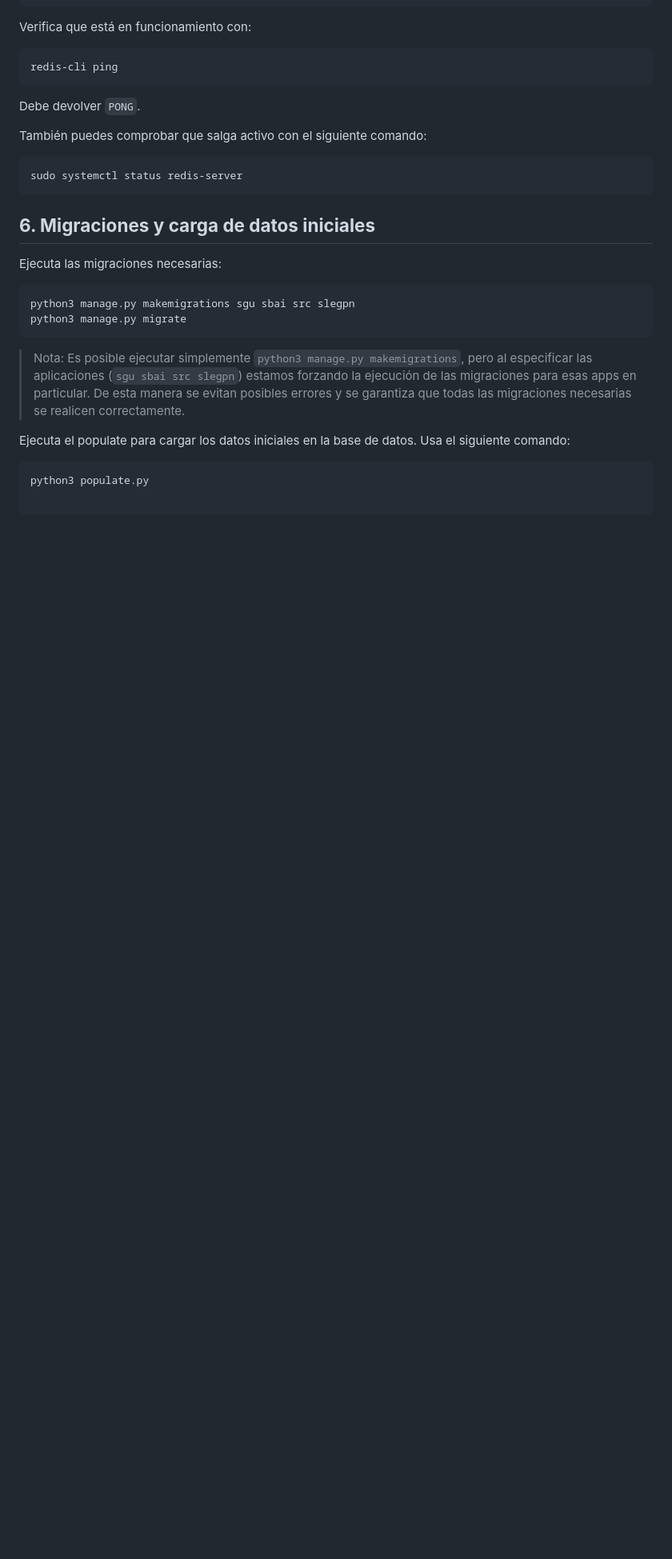
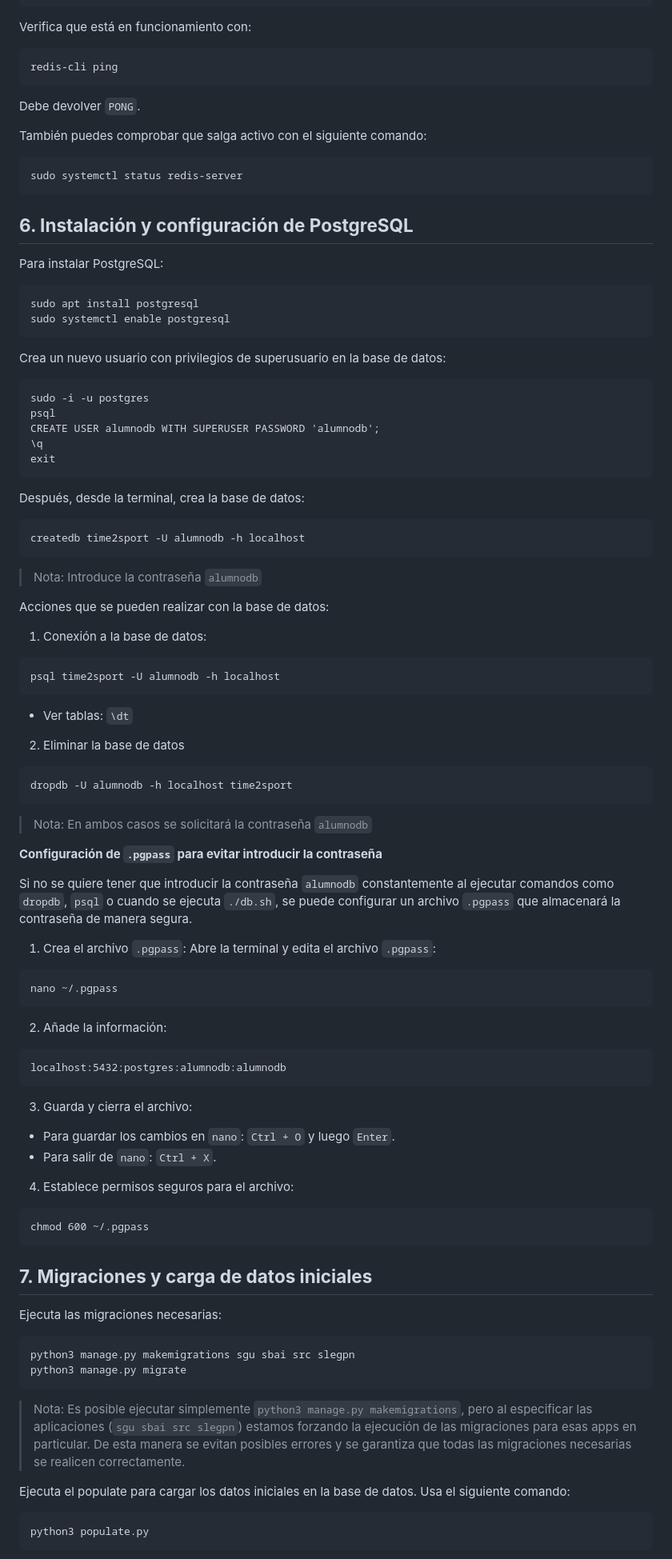
Before and after one commit to esthermtnz/Time2Sport, a Markdown page: README.md, the part around one of its changes. Shown at 80% size. GitHub-like rendering; blank space fills up the shorter version.

````diff
--- a/README.md
+++ b/README.md
@@ -88,7 +88,75 @@ También puedes comprobar que salga activo con el siguiente comando:
 sudo systemctl status redis-server
 ```
 
-## **6. Migraciones y carga de datos iniciales**
+## **6. Instalación y configuración de PostgreSQL**
+
+Para instalar PostgreSQL:
+
+```
+sudo apt install postgresql
+sudo systemctl enable postgresql
+```
+
+Crea un nuevo usuario con privilegios de superusuario en la base de datos:
+
+```
+sudo -i -u postgres
+psql
+CREATE USER alumnodb WITH SUPERUSER PASSWORD 'alumnodb';
+\q
+exit
+```
+
+Después, desde la terminal, crea la base de datos:
+
+```
+createdb time2sport -U alumnodb -h localhost
+```
+> Nota: Introduce la contraseña `alumnodb`
+
+Acciones que se pueden realizar con la base de datos:
+1. Conexión a la base de datos:
+
+```
+psql time2sport -U alumnodb -h localhost
+```
+
+* Ver tablas: `\dt`
+
+2. Eliminar la base de datos
+
+```
+dropdb -U alumnodb -h localhost time2sport
+```
+
+> Nota: En ambos casos se solicitará la contraseña `alumnodb`
+
+**Configuración de `.pgpass` para evitar introducir la contraseña**
+
+Si no se quiere tener que introducir la contraseña `alumnodb` constantemente al ejecutar comandos como `dropdb`, `psql` o cuando se ejecuta `./db.sh`, se puede configurar un archivo `.pgpass` que almacenará la contraseña de manera segura.
+
+1. Crea el archivo `.pgpass`:
+Abre la terminal y edita el archivo `.pgpass`:
+
+```
+nano ~/.pgpass
+```
+
+2. Añade la información:
+```
+localhost:5432:postgres:alumnodb:alumnodb
+```
+
+3. Guarda y cierra el archivo:
+* Para guardar los cambios en `nano`: `Ctrl + O` y luego `Enter`.
+* Para salir de `nano`: `Ctrl + X`.
+
+4. Establece permisos seguros para el archivo:
+```
+chmod 600 ~/.pgpass
+```
+
+## **7. Migraciones y carga de datos iniciales**
 Ejecuta las migraciones necesarias:
 
 ```
@@ -102,6 +170,5 @@ Ejecuta el populate para cargar los datos iniciales en la base de datos. Usa el
 
 ```
 python3 populate.py
-
 ```
 
````
Also changed, not shown: other parts of README.md (+12 -7 lines).
